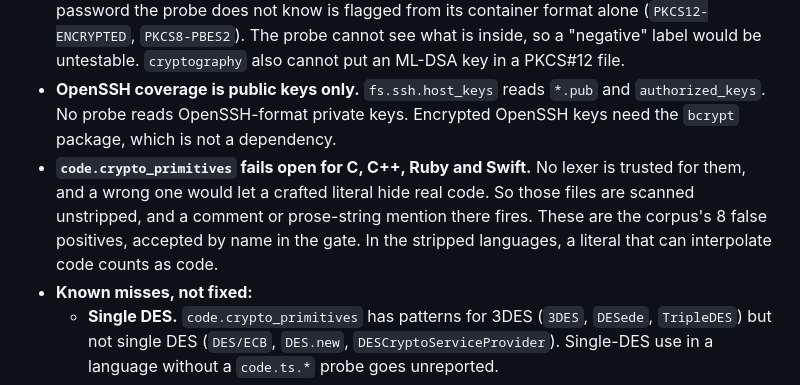
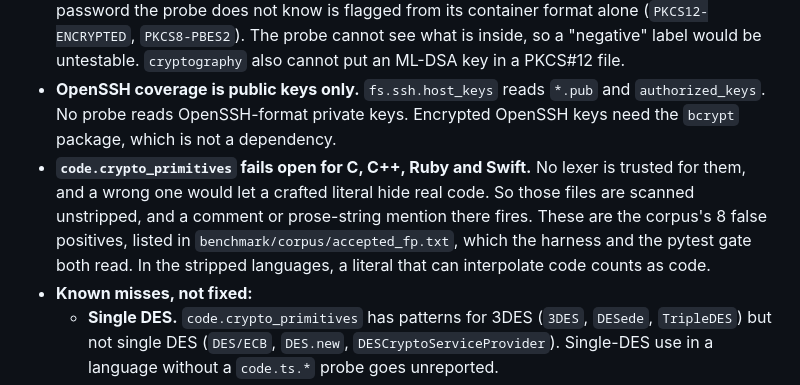
Before and after one commit to orengacademy/pqc-scanner2, a Markdown page: docs/ACCURACY.md, the part around the change. GitHub-like rendering.

Commit message:
docs(accuracy): name the accepted-FP file in the fail-open limit
Co-Authored-By: Claude Fable 5.1 <noreply@anthropic.com>

```diff
--- a/docs/ACCURACY.md
+++ b/docs/ACCURACY.md
@@ -86,7 +86,7 @@ A security review of the fixes above found three more problems. Each was fixed i
 - **TLS probes are paired by protocol.** `net.tls.cert_chain` reads the TLS 1.2 Certificate message and is paired only with TLS 1.0–1.2 endpoints. `net.tls.kex_groups`, `net.tls.cert_chain_tls13` and `net.tls.pqc_handshake` are paired only with TLS 1.3 endpoints.
 - **No encrypted post-quantum negatives.** A PKCS#12 or encrypted PKCS#8 file whose password the probe does not know is flagged from its container format alone (`PKCS12-ENCRYPTED`, `PKCS8-PBES2`). The probe cannot see what is inside, so a "negative" label would be untestable. `cryptography` also cannot put an ML-DSA key in a PKCS#12 file.
 - **OpenSSH coverage is public keys only.** `fs.ssh.host_keys` reads `*.pub` and `authorized_keys`. No probe reads OpenSSH-format private keys. Encrypted OpenSSH keys need the `bcrypt` package, which is not a dependency.
-- **`code.crypto_primitives` fails open for C, C++, Ruby and Swift.** No lexer is trusted for them, and a wrong one would let a crafted literal hide real code. So those files are scanned unstripped, and a comment or prose-string mention there fires. These are the corpus's 8 false positives, accepted by name in the gate. In the stripped languages, a literal that can interpolate code counts as code.
+- **`code.crypto_primitives` fails open for C, C++, Ruby and Swift.** No lexer is trusted for them, and a wrong one would let a crafted literal hide real code. So those files are scanned unstripped, and a comment or prose-string mention there fires. These are the corpus's 8 false positives, listed in `benchmark/corpus/accepted_fp.txt`, which the harness and the pytest gate both read. In the stripped languages, a literal that can interpolate code counts as code.
 - **Known misses, not fixed:**
   - **Single DES.** `code.crypto_primitives` has patterns for 3DES (`3DES`, `DESede`, `TripleDES`) but not single DES (`DES/ECB`, `DES.new`, `DESCryptoServiceProvider`). Single-DES use in a language without a `code.ts.*` probe goes unreported.
   - **PHP 8 attributes.** The PHP lexer treats `#` as a line comment, so an attribute line `#[...]` is blanked to the end of the line. Code after an attribute on the same line, such as `#[Pure] function h($x) { return md5($x); }`, is hidden from `code.ts.php` and `code.crypto_primitives`.
```
